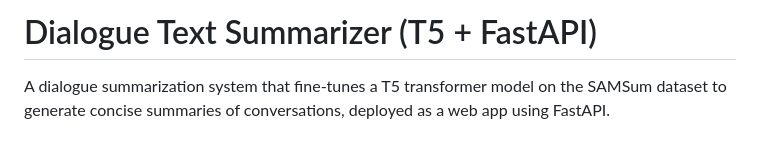
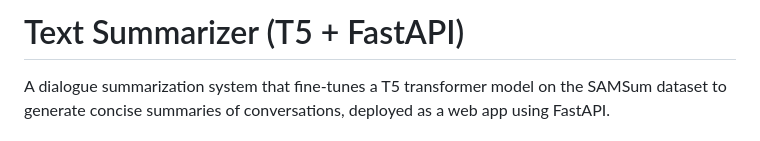
Before and after one commit to AlishaShaikh20/ML-Projects, a Markdown page: Text-Summarizer/README.md, the part around the change. Rendered like a GitHub page.

Commit message:
Update project title in README.md

```diff
--- a/Text-Summarizer/README.md
+++ b/Text-Summarizer/README.md
@@ -1,4 +1,4 @@
-# Dialogue Text Summarizer (T5 + FastAPI)
+# Text Summarizer (T5 + FastAPI)
 
 A dialogue summarization system that fine-tunes a T5 transformer model on the SAMSum dataset to generate concise summaries of conversations, deployed as a web app using FastAPI.
 
```
